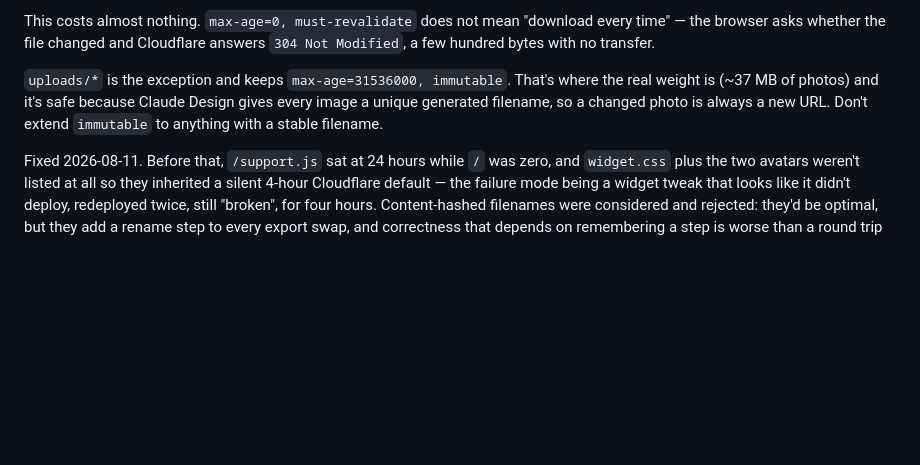
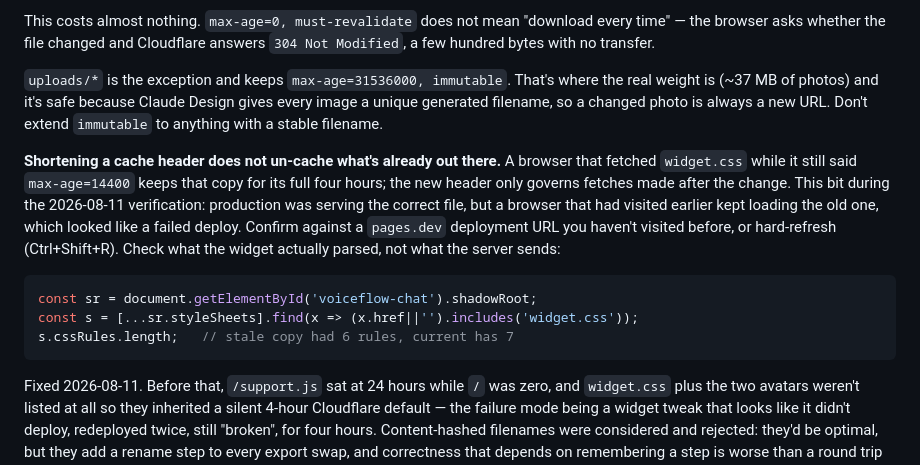
Before and after one commit to evancwinter/lumiere-medspa-website, a Markdown page: DEPLOY.md, the part around the change. Drawn GitHub-style; blank space fills up the shorter version.

Commit message:
Note that shortening a cache header does not un-cache old copies
Production verification looked like a failed deploy: the server was
serving the corrected widget.css while a browser that had visited
earlier kept loading the copy it cached under the old max-age=14400,
which retains its full four-hour lifetime regardless of the new header.

Records how to tell the difference — check the rule count of the
stylesheet the widget actually parsed, and verify against a pages.dev
deployment URL not previously visited.

Co-Authored-By: Claude Opus 5 (1M context) <noreply@anthropic.com>

````diff
--- a/DEPLOY.md
+++ b/DEPLOY.md
@@ -65,6 +65,21 @@ where the real weight is (~37 MB of photos) and it's safe because Claude Design
 gives every image a unique generated filename, so a changed photo is always a new
 URL. Don't extend `immutable` to anything with a stable filename.
 
+**Shortening a cache header does not un-cache what's already out there.** A browser
+that fetched `widget.css` while it still said `max-age=14400` keeps that copy for
+its full four hours; the new header only governs fetches made after the change.
+This bit during the 2026-08-11 verification: production was serving the correct
+file, but a browser that had visited earlier kept loading the old one, which
+looked like a failed deploy. Confirm against a `pages.dev` deployment URL you
+haven't visited before, or hard-refresh (Ctrl+Shift+R). Check what the widget
+actually parsed, not what the server sends:
+
+```js
+const sr = document.getElementById('voiceflow-chat').shadowRoot;
+const s = [...sr.styleSheets].find(x => (x.href||'').includes('widget.css'));
+s.cssRules.length;   // stale copy had 6 rules, current has 7
+```
+
 Fixed 2026-08-11. Before that, `/support.js` sat at 24 hours while `/` was zero,
 and `widget.css` plus the two avatars weren't listed at all so they inherited a
 silent 4-hour Cloudflare default — the failure mode being a widget tweak that
````
